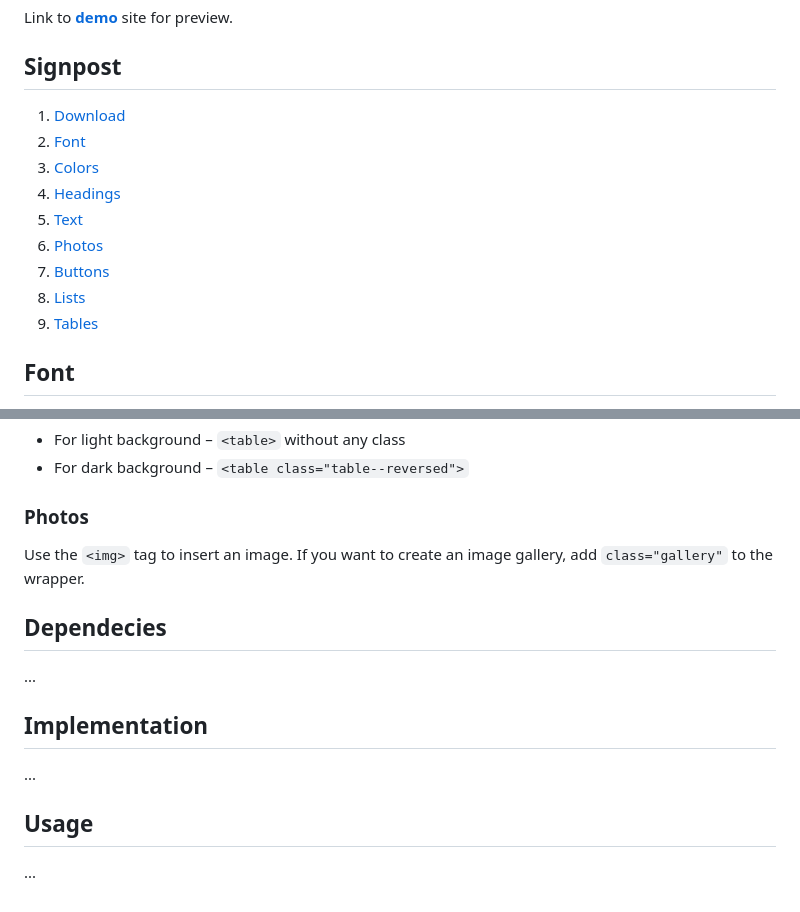
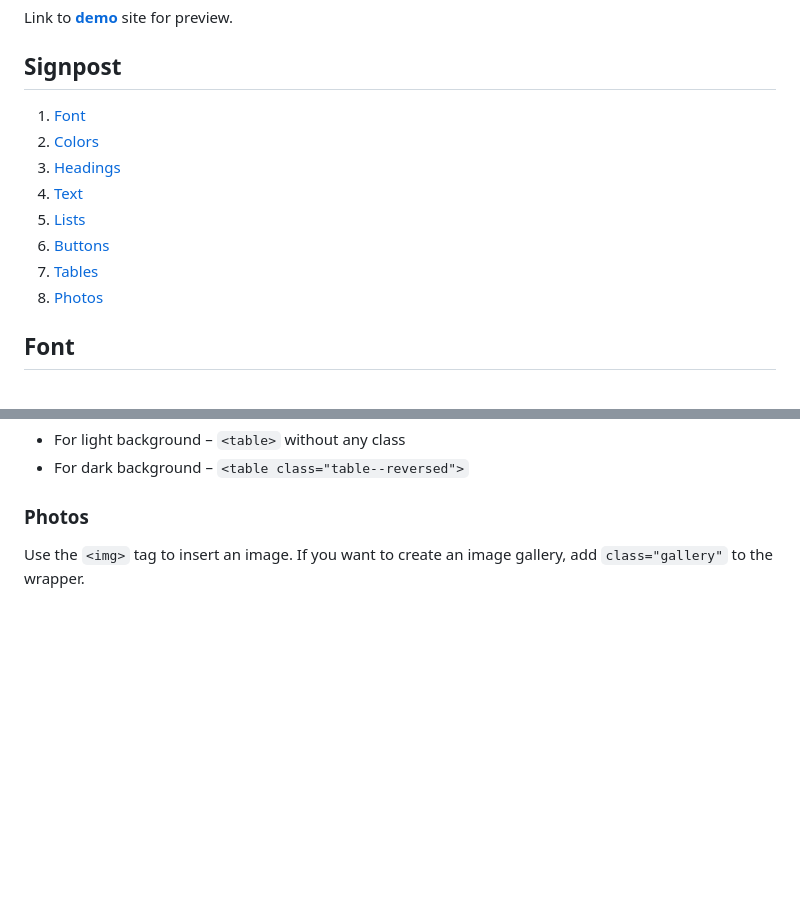
Before and after one commit to pslib-cz/2023-l4-web-typographic-library-NatalieRysava, a Markdown page: README.md, 2 parts joined by grey strips. Drawn GitHub-style; blank space fills up the shorter version.

Commit message:
signpost

````diff
--- a/README.md
+++ b/README.md
@@ -17,15 +17,14 @@ With Glyphica.css, there's no need to create a new CSS file for every project, b
 ## Demo site
 Link to **[demo](https://pslib-cz.github.io/2023-l4-web-typographic-library-NatalieRysava/)** site for preview.
 ## Signpost
-1. [Download](#Download)
-2. [Font](#Font)
-3. [Colors](#Colors)
-4. [Headings](#Headings)
-5. [Text](#Text)
-6. [Photos](#Photos)
-7. [Buttons](#Buttons)
-8. [Lists](#Lists)
-9. [Tables](#Tables)
+1. [Font](#Font)
+2. [Colors](#Colors)
+3. [Headings](#Headings)
+4. [Text](#Text)
+5. [Lists](#Lists)
+6. [Buttons](#Buttons)
+7. [Tables](#Tables)
+8. [Photos](#Photos)
 ## Font
 Glyphica.css is using three linked Google fonts – **Montserrat** as main for html, **Kadwa** for headings and **Source Code Pro** for codes. You can change them, simply remove predefined font and paste yours.
 ```html
@@ -103,9 +102,3 @@ There are two types of predefined buttons:
 * For dark background – `<table class="table--reversed">`
 ### Photos
 Use the `<img>` tag to insert an image. If you want to create an image gallery, add `class="gallery"` to the wrapper.
-## Dependecies
-...
-## Implementation
-...
-## Usage
-...
````
